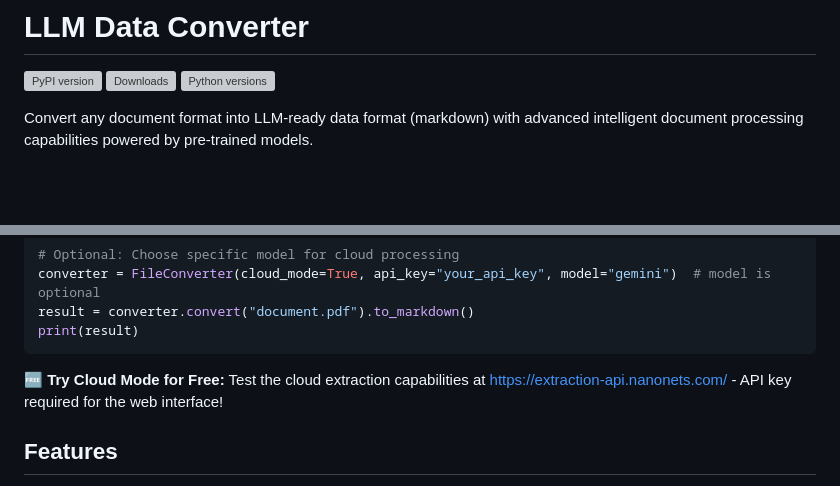
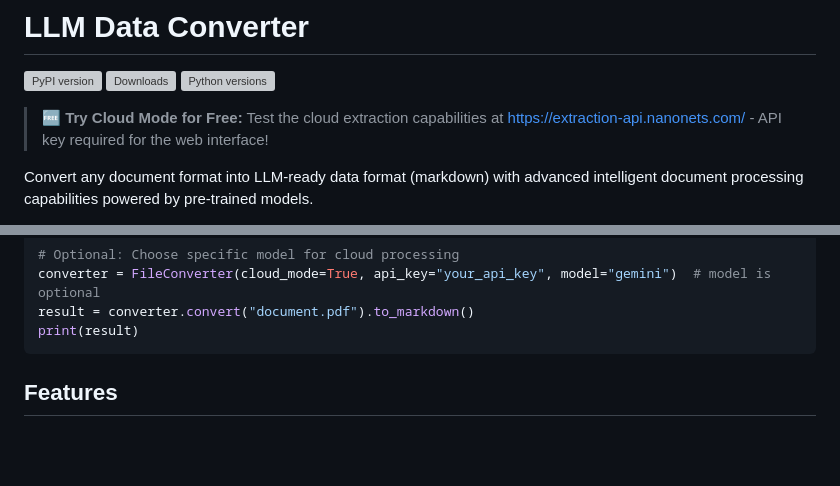
Before and after one commit to smoab/docstrange, a Markdown page: README.md, 2 parts joined by grey strips. Rendered like a GitHub page; blank space fills up the shorter version; grey boxes are pictures that could not be loaded.

Commit message:
feat: highlight free trial section at top of README
- Move free cloud mode trial section to prominent position at top
- Add blockquote formatting for better visibility
- Ensure users see free trial option immediately
- Security review completed - no credentials leaked

````diff
--- a/README.md
+++ b/README.md
@@ -3,6 +3,8 @@
 [![PyPI version](https://badge.fury.io/py/llm-data-converter.svg)](https://badge.fury.io/py/llm-data-converter)
 [![Downloads](https://pepy.tech/badge/llm-data-converter)](https://pepy.tech/project/llm-data-converter)
 [![Python versions](https://img.shields.io/pypi/pyversions/llm-data-converter)](https://pypi.org/project/llm-data-converter/)
+
+> **🆓 Try Cloud Mode for Free:** Test the cloud extraction capabilities at [https://extraction-api.nanonets.com/](https://extraction-api.nanonets.com/) - API key required for the web interface!
 
 Convert any document format into LLM-ready data format (markdown) with advanced intelligent document processing capabilities powered by pre-trained models.
 
@@ -63,7 +65,7 @@ result = converter.convert("document.pdf").to_markdown()
 print(result)
 ```
 
-**🆓 Try Cloud Mode for Free:** Test the cloud extraction capabilities at [https://extraction-api.nanonets.com/](https://extraction-api.nanonets.com/) -  API key required for the web interface!
+
 
 ## Features
 
````
